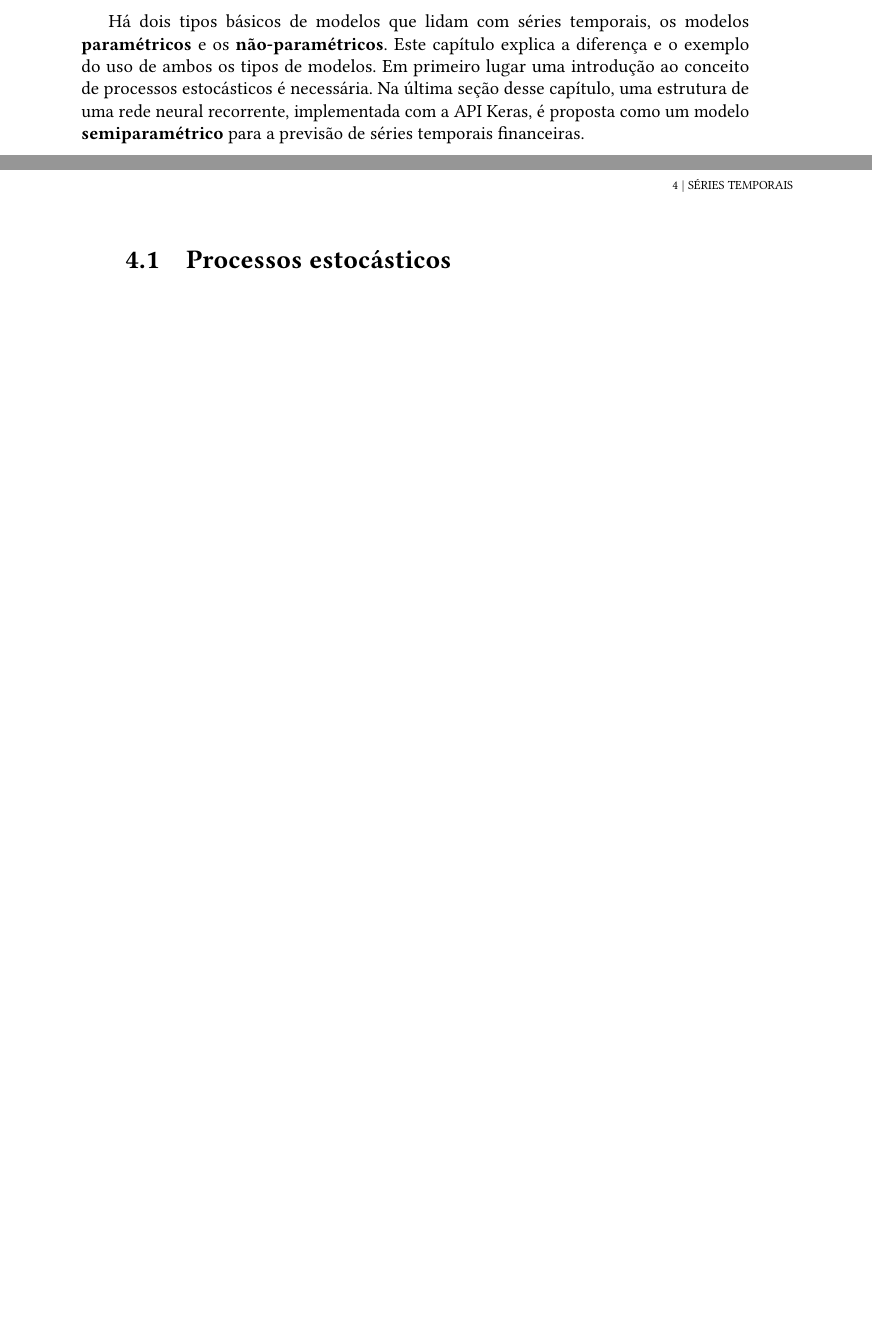
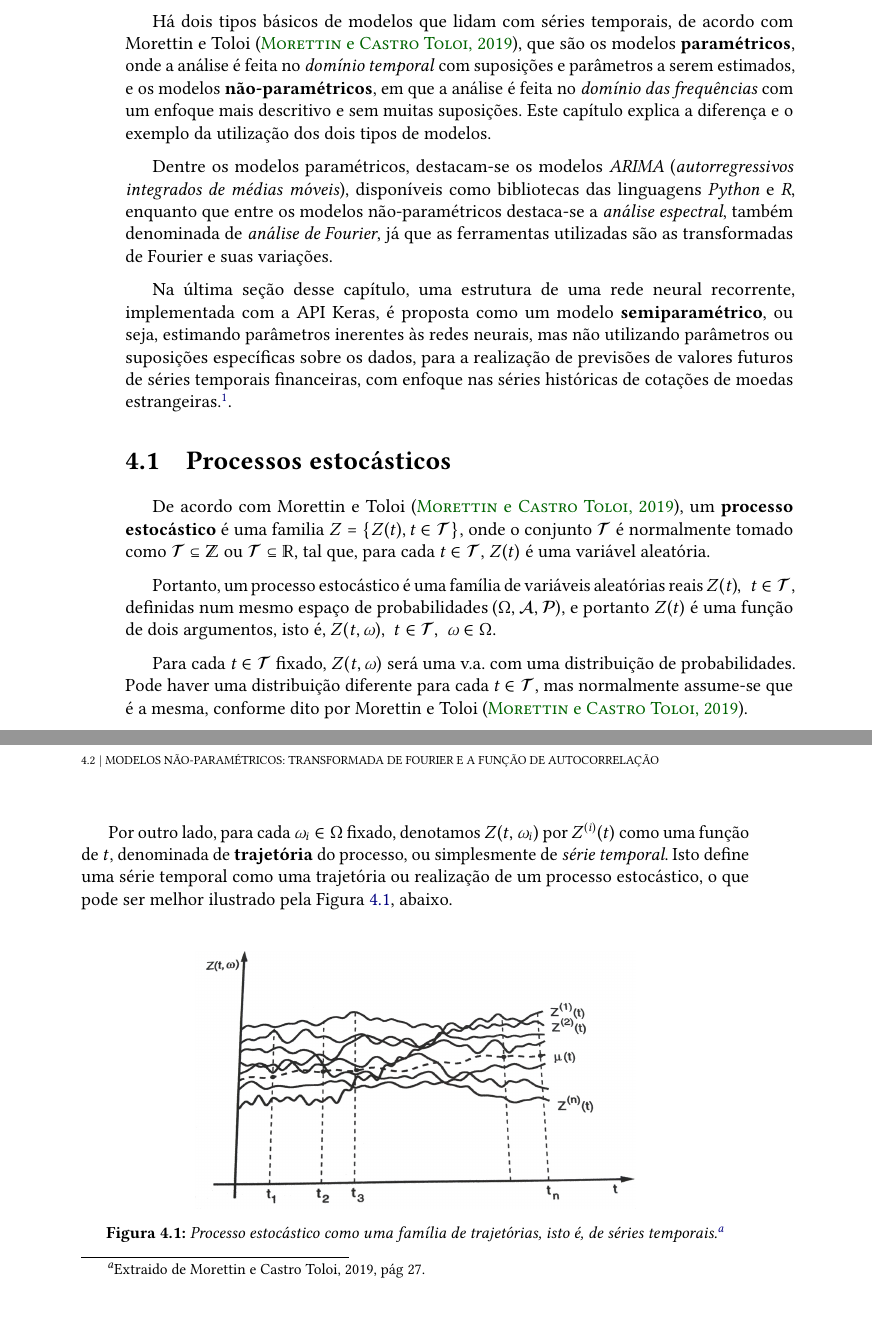
Before and after one commit to feanored/Monografia, a LaTeX thesis (tese.tex, which reads conteudo/04-series.tex): two parts of pages 63 and 64 of 74 before the commit and two parts of pages 64 and 65 of 76 after it, joined at a grey line, cut so that both start at the same text, the shorter picture padded with empty space. The pictures show the PDF file tese.pdf that the author committed with the source.

Commit message:
20/09 - Início oficial do capítulo 4

```diff
--- a/conteudo/04-series.tex
+++ b/conteudo/04-series.tex
@@ -14,2 +14 @@ A análise e predição de fatores de câmbios de moedas estrangeiras, preços d
 
-De acordo com Pedro A. Morettin e Clélia M C. Toloi \citep{morettin}, uma série temporal é qualquer conjunto de observações ordenadas no tempo. Exemplos são valores diários de poluição de uma cidade, valores mensais de temperatura, índices diários da bolsa de valores, número médio anual de manchas solares e registro de marés em portos e estuários.
@@ -18,2 +18,4 @@ As séries temporais podem ser \emph{contínuas} em função do tempo, como é o
 
-Há dois tipos básicos de modelos que lidam com séries temporais, os modelos \defi{paramétricos} e os \defi{não-paramétricos}. Este capítulo explica a diferença e o exemplo do uso de ambos os tipos de modelos. Em primeiro lugar uma introdução ao conceito de processos estocásticos é necessária. Na última seção desse capítulo, uma estrutura de uma rede neural recorrente, implementada com a API Keras, é proposta como um modelo \defi{semiparamétrico} para a previsão de séries temporais financeiras.
+Pode-se classificar a análise das séries temporais de acordo com seu objetivo de estudo. Morettin e Toloi \citep{morettin} listam os alguns objetivos principais:
+
+\begin{itemize}
@@ -20,5 +26,33 @@ Há dois tipos básicos de modelos que lidam com séries temporais, os modelos \
+\end{itemize}
+
+Neste contexto, Morettin e Toloi \citep{morettin} definem que um modelo é uma descrição probabilística de uma série temporal, cabendo ao cientista de dados decidir a melhor utilização desse modelo segundo seus objetivos.
+
+Além disso eles afirmam que qualquer tarefa de previsão, sendo este o objetivo, será baseada em algum procedimento computacional que calcula uma estimativa do futuro baseada na otimização de uma função de perda a partir de combinações lineares de valores do passado. É a união de um modelo probabilístico com a otimização de uma função de perda que define um \defi{método de previsão}.
+
+Há dois tipos básicos de modelos que lidam com séries temporais, de acordo com Morettin e Toloi \citep{morettin}, que são os modelos \defi{paramétricos}, onde a análise é feita no \emph{domínio temporal} com suposições e parâmetros a serem estimados, e os modelos \defi{não-paramétricos}, em que a análise é feita no \emph{domínio das frequências} com um enfoque mais descritivo e sem muitas suposições. Este capítulo explica a diferença e o exemplo da utilização dos dois tipos de modelos.
+
+Dentre os modelos paramétricos, destacam-se os modelos \emph{ARIMA} (\emph{autorregressivos integrados de médias móveis}), disponíveis como bibliotecas das linguagens \eng{Python} e \eng{R}, enquanto que entre os modelos não-paramétricos destaca-se a \emph{análise espectral}, também denominada de \emph{análise de Fourier}, já que as ferramentas utilizadas são as transformadas de Fourier e suas variações.
+
+Na última seção desse capítulo, uma estrutura de uma rede neural recorrente, implementada com a API Keras, é proposta como um modelo \defi{semiparamétrico}, ou seja, estimando parâmetros inerentes às redes neurais, mas não utilizando parâmetros ou suposições específicas sobre os dados, para a realização de previsões de valores futuros de séries temporais financeiras, com enfoque nas séries históricas de cotações de moedas estrangeiras.\footnote{Tais séries estão disponíveis para \eng{download} no site do Banco Central do Brasil: \url{https://www.bcb.gov.br/}}.
 
 \section{Processos estocásticos}
+
+De acordo com Morettin e Toloi \citep{morettin}, um \defi{processo estocástico} é uma familia $Z = \{ Z(t), t \in \mathcal{T} \}$, onde o conjunto $\mathcal{T}$ é normalmente tomado como $\mathcal{T} \subseteq \mathbb{Z}$ ou $\mathcal{T} \subseteq \mathbb{R}$, tal que, para cada $t \in \mathcal{T}$, $Z(t)$ é uma variável aleatória.
+
+Portanto, um processo estocástico é uma família de variáveis aleatórias reais $Z(t),\; t \in \mathcal{T}$, definidas num mesmo espaço de probabilidades $(\Omega, \mathcal{A}, \mathcal{P})$, e portanto $Z(t)$ é uma função de dois argumentos, isto é, $Z(t, \omega),\; t \in \mathcal{T},\; \omega \in \Omega$.
+
+Para cada $t \in \mathcal{T}$ fixado, $Z(t, \omega)$ será uma v.a. com uma distribuição de probabilidades. Pode haver uma distribuição diferente para cada $t \in \mathcal{T}$, mas normalmente assume-se que é a mesma, conforme dito por Morettin e Toloi \citep{morettin}.
+
+Por outro lado, para cada $\omega_i \in \Omega$ fixado, denotamos $Z(t, \omega_i)$ por $Z^{(i)}(t)$ como uma função de $t$, denominada de \defi{trajetória} do processo, ou simplesmente de \emph{série temporal}. Isto define uma série temporal como uma trajetória ou realização de um processo estocástico, o que pode ser melhor ilustrado pela Figura \ref{fig:trajetorias}, abaixo.
+
+\begin{figure}[htb]
+\centering
+\includegraphics[width=10cm]{figuras/trajetorias}
+\caption{Processo estocástico como uma família de trajetórias, isto é, de séries temporais.\footnote{Extraido de Morettin e Castro Toloi, 2019, pág 27.}}
+\label{fig:trajetorias}
+\end{figure}
+
+\[ \mathcal{VOMITO} \]
 
 \section{Modelos não-paramétricos: transformada de Fourier e a função de autocorrelação}
 
```
Also changed, not shown: bibliografia.bib (+12 -0 lines), figuras/trajetorias.jpg (added), tese.pdf, conteudo/04-series.tex (11 more changed lines).
